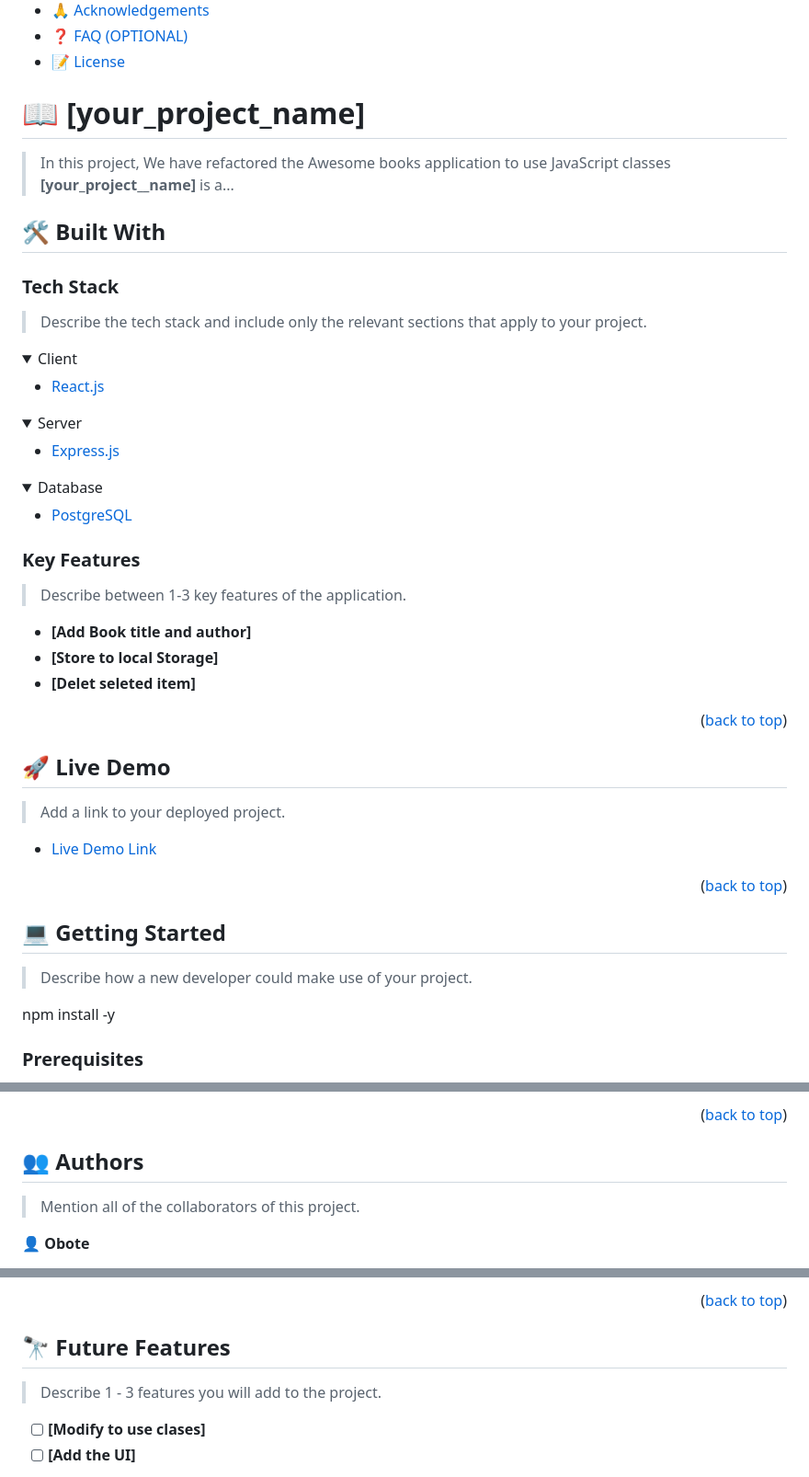
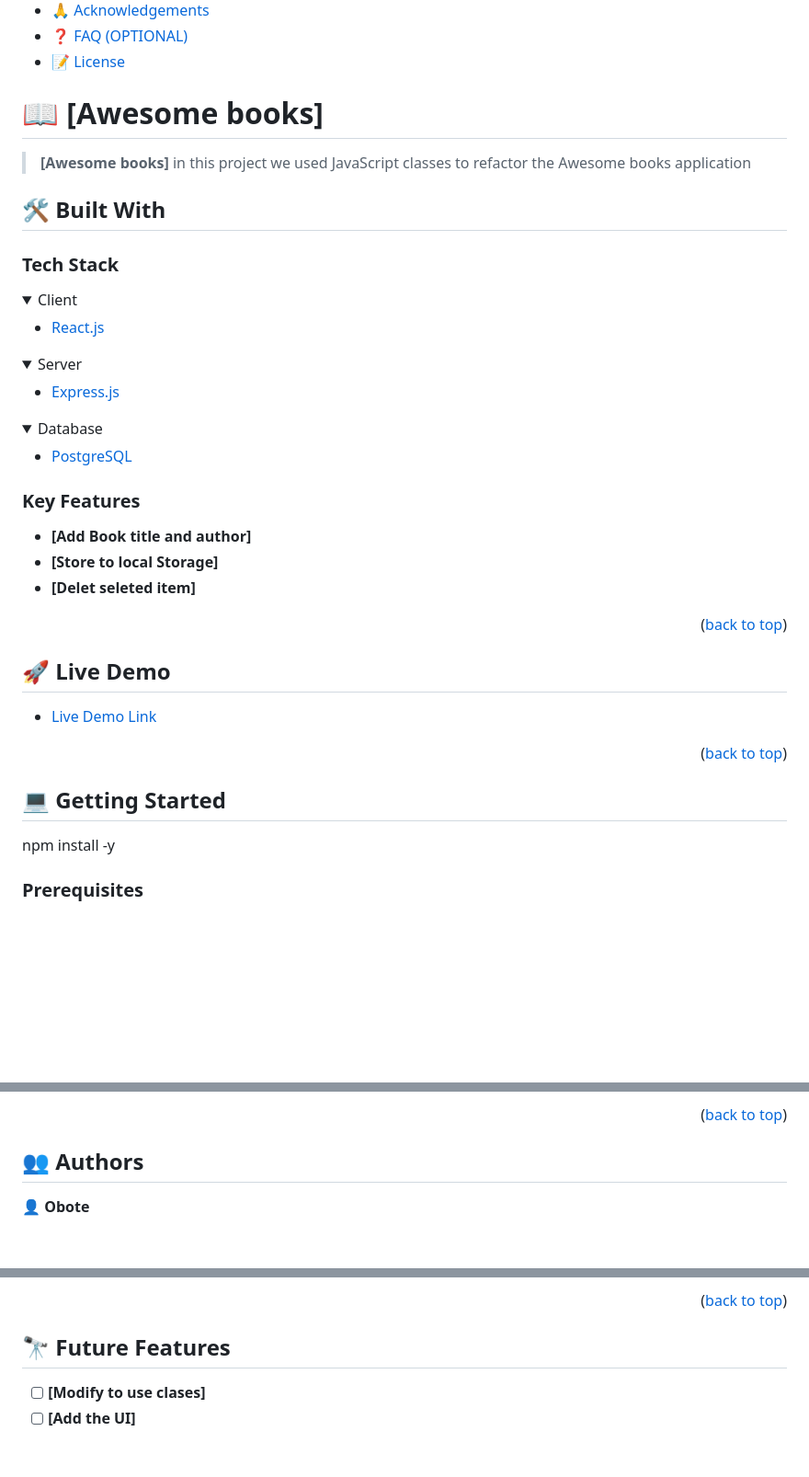
Before and after one commit to Obote/AwesomeBooks, a Markdown page: README.md, 3 parts joined by grey strips. Shown at 92% size. GitHub-like rendering; folded sections open; blank space fills up the shorter version.

Commit message:
Update review changes required

```diff
--- a/README.md
+++ b/README.md
@@ -63,16 +63,13 @@ For more information on the importance of a professional README for your reposit
 
 <!-- PROJECT DESCRIPTION -->
 
-# 📖 [your_project_name] <a name="Awesome books: refactor to use JavaScript classes"></a>
+# 📖 [Awesome books] <a name="Awesome books"></a>
 
-> In this project, We have refactored the Awesome books application to use JavaScript classes
-> **[your_project__name]** is a...
+> **[Awesome books]** in this project we used JavaScript classes to refactor the Awesome books application
 
 ## 🛠 Built With <a name="Javascript"></a>
 
 ### Tech Stack <a name="tech-stack"></a>
-
-> Describe the tech stack and include only the relevant sections that apply to your project.
 
 <details>
   <summary>Client</summary>
@@ -99,8 +96,6 @@ For more information on the importance of a professional README for your reposit
 
 ### Key Features <a name="key-features"></a>
 
-> Describe between 1-3 key features of the application.
-
 - **[Add Book title and author]**
 - **[Store to local Storage]**
 - **[Delet seleted item]**
@@ -111,8 +106,6 @@ For more information on the importance of a professional README for your reposit
 
 ## 🚀 Live Demo <a name="live-demo"></a>
 
-> Add a link to your deployed project.
-
 - [Live Demo Link](https://obote.github.io/AwesomeBooks/)
 
 <p align="right">(<a href="#readme-top">back to top</a>)</p>
@@ -120,8 +113,6 @@ For more information on the importance of a professional README for your reposit
 <!-- GETTING STARTED -->
 
 ## 💻 Getting Started <a name="getting-started"></a>
-
-> Describe how a new developer could make use of your project.
 
 npm install -y
 
@@ -209,8 +200,6 @@ Example:
 
 ## 👥 Authors <a name="authors"></a>
 
-> Mention all of the collaborators of this project.
-
 👤 **Obote**
 
 - GitHub: [@Obote](https://github.com/Obote/)
@@ -228,8 +217,6 @@ Example:
 <!-- FUTURE FEATURES -->
 
 ## 🔭 Future Features <a name="future-features"></a>
-
-> Describe 1 - 3 features you will add to the project.
 
 - [ ] **[Modify to use clases]**
 - [ ] **[Add the UI]**
```
Also changed, not shown: other parts of README.md (+0 -2 lines).
